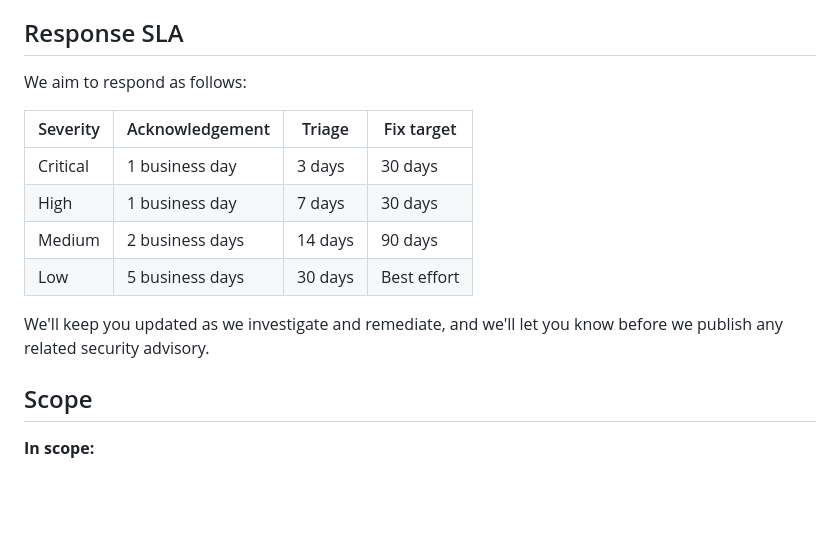
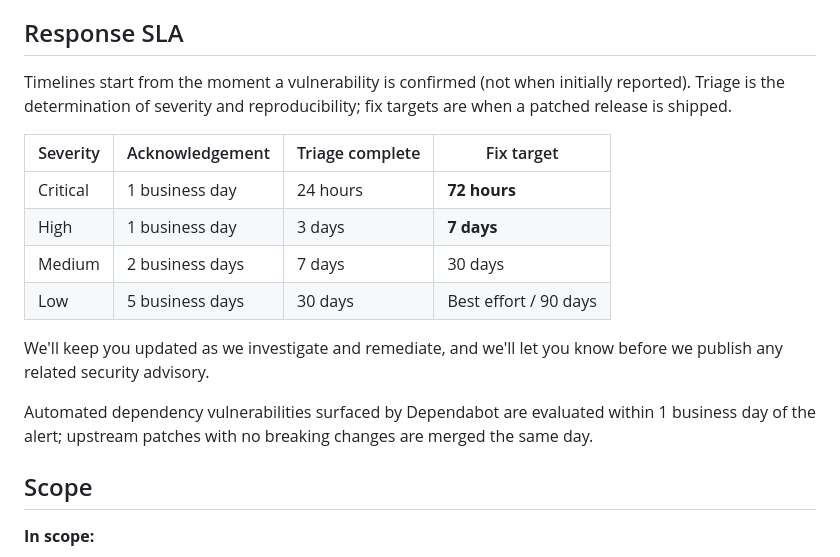
Before and after one commit to kelsey-thryve/online-fitness-marketer, a Markdown page: SECURITY.md, the part around the change. Rendered like a GitHub page; blank space fills up the shorter version.

Commit message:
Tighten SECURITY.md response SLAs (#14)
Aligns published SECURITY.md fix targets with the SLAs we attest to in third-party security questionnaires. Critical 30 days → 72 hours; High 30 days → 7 days; Medium 90 days → 30 days. Triage windows also tightened.

```diff
--- a/SECURITY.md
+++ b/SECURITY.md
@@ -19,16 +19,18 @@ Please include in your report:
 
 ## Response SLA
 
-We aim to respond as follows:
+Timelines start from the moment a vulnerability is confirmed (not when initially reported). Triage is the determination of severity and reproducibility; fix targets are when a patched release is shipped.
 
-| Severity | Acknowledgement | Triage | Fix target |
+| Severity | Acknowledgement | Triage complete | Fix target |
 |---|---|---|---|
-| Critical | 1 business day | 3 days | 30 days |
-| High | 1 business day | 7 days | 30 days |
-| Medium | 2 business days | 14 days | 90 days |
-| Low | 5 business days | 30 days | Best effort |
+| Critical | 1 business day | 24 hours | **72 hours** |
+| High | 1 business day | 3 days | **7 days** |
+| Medium | 2 business days | 7 days | 30 days |
+| Low | 5 business days | 30 days | Best effort / 90 days |
 
 We'll keep you updated as we investigate and remediate, and we'll let you know before we publish any related security advisory.
+
+Automated dependency vulnerabilities surfaced by Dependabot are evaluated within 1 business day of the alert; upstream patches with no breaking changes are merged the same day.
 
 ## Scope
 
```
